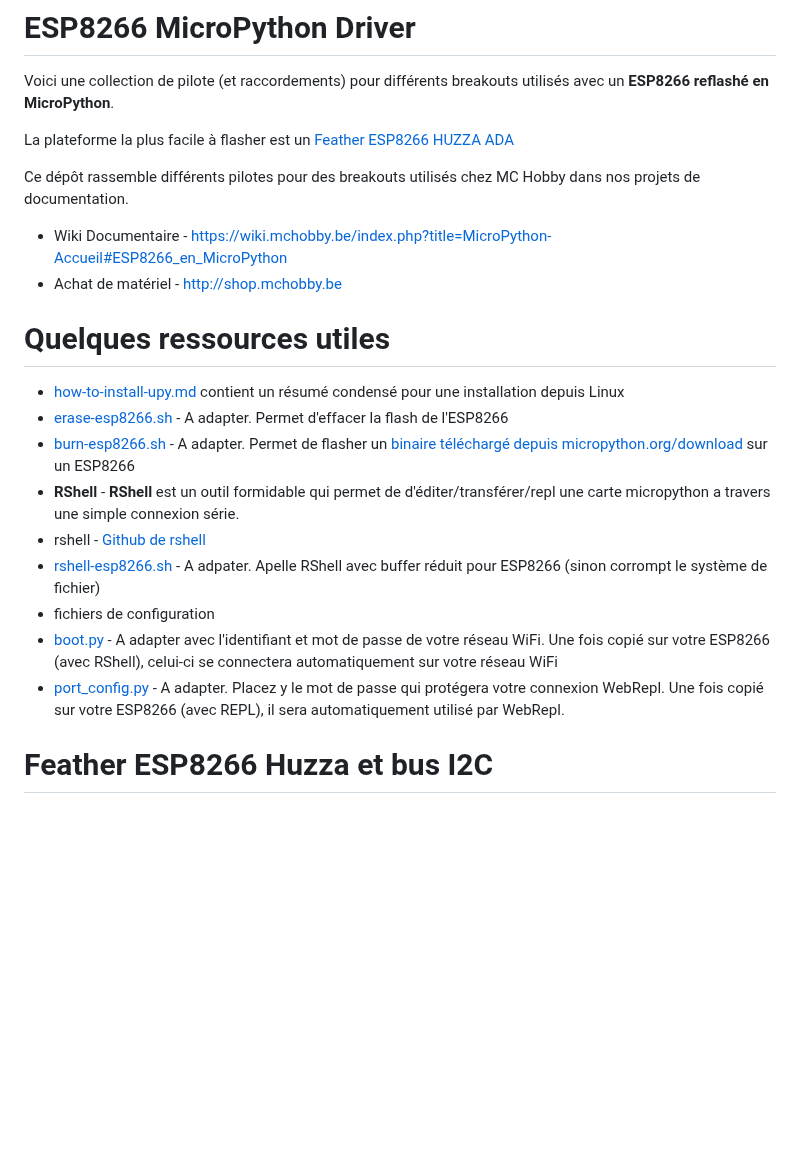
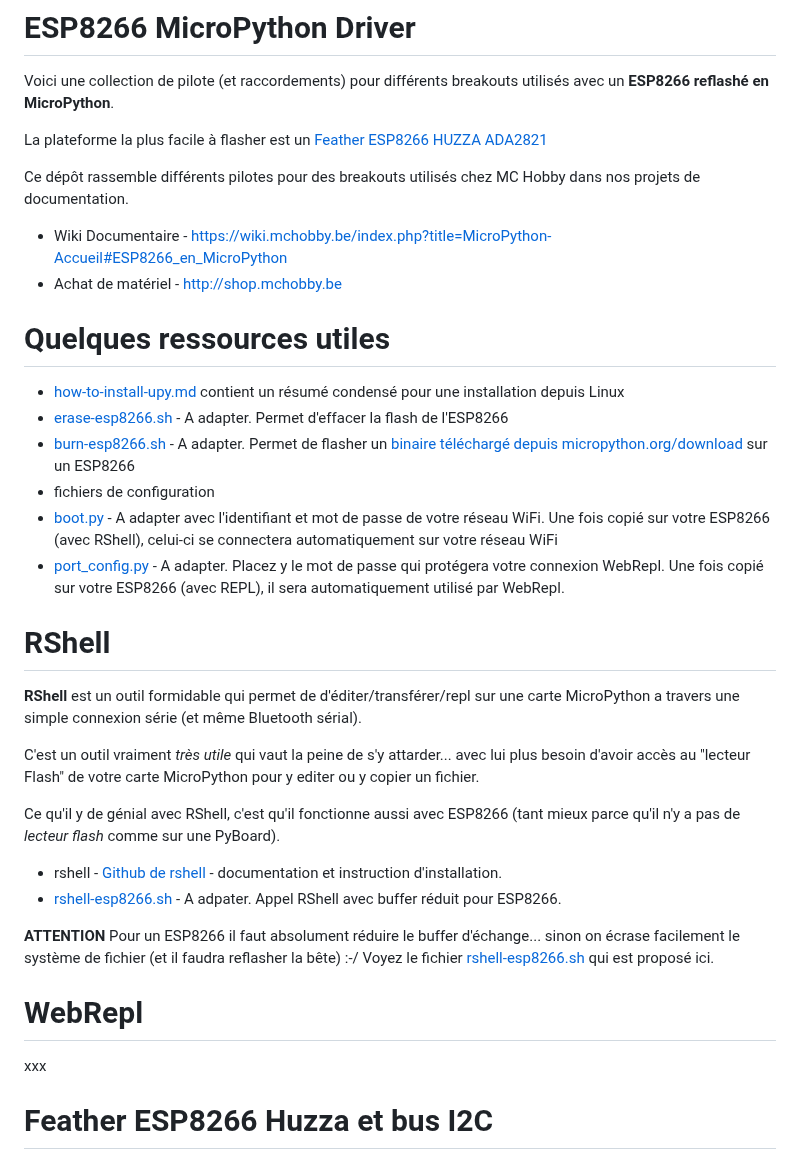
Before and after one commit to mchobby/esp8266-upy, a Markdown page: readme.md, the part around the change. GitHub-like rendering; blank space fills up the shorter version.

```diff
--- a/readme.md
+++ b/readme.md
@@ -2,7 +2,7 @@
 
 Voici une collection de pilote (et raccordements) pour différents breakouts utilisés avec un __ESP8266 reflashé en MicroPython__.
 
-La plateforme la plus facile à flasher est un [Feather ESP8266 HUZZA ADA](http://shop.mchobby.be/product.php?id_product=846)
+La plateforme la plus facile à flasher est un [Feather ESP8266 HUZZA ADA2821](http://shop.mchobby.be/product.php?id_product=846)
 
 Ce dépôt rassemble différents pilotes pour des breakouts utilisés chez MC Hobby dans nos projets de documentation.
 * Wiki Documentaire - https://wiki.mchobby.be/index.php?title=MicroPython-Accueil#ESP8266_en_MicroPython
@@ -12,12 +12,26 @@ Ce dépôt rassemble différents pilotes pour des breakouts utilisés chez MC Ho
 * [how-to-install-upy.md](how-to-install-upy.md) contient un résumé condensé pour une installation depuis Linux
  * [erase-esp8266.sh](erase-esp8266.sh) - A adapter. Permet d'effacer la flash de l'ESP8266
  * [burn-esp8266.sh](burn-esp8266.sh) - A adapter. Permet de flasher un [binaire téléchargé depuis micropython.org/download](https://micropython.org/download/) sur un ESP8266
-* __RShell__ - __RShell__ est un outil formidable qui permet de d'éditer/transférer/repl une carte micropython a travers une simple connexion série.
- * rshell - [Github de rshell](https://github.com/dhylands/rshell)
- * [rshell-esp8266.sh](rshell-esp8266.sh) - A adpater. Apelle RShell avec buffer réduit pour ESP8266 (sinon corrompt le système de fichier)
 * fichiers de configuration
  * [boot.py](boot.py) - A adapter avec l'identifiant et mot de passe de votre réseau WiFi. Une fois copié sur votre ESP8266 (avec RShell), celui-ci se connectera automatiquement sur votre réseau WiFi
  * [port_config.py](port_config.py) - A adapter. Placez y le mot de passe qui protégera votre connexion WebRepl. Une fois copié sur votre ESP8266 (avec REPL), il sera automatiquement utilisé par WebRepl.
+
+ # RShell
+
+__RShell__ est un outil formidable qui permet de d'éditer/transférer/repl sur une carte MicroPython a travers une simple connexion série (et même Bluetooth sérial).
+
+C'est un outil vraiment _très utile_ qui vaut la peine de s'y attarder... avec lui plus besoin d'avoir accès au "lecteur Flash" de votre carte MicroPython pour y editer ou y copier un fichier.
+
+Ce qu'il y de génial avec RShell, c'est qu'il fonctionne aussi avec ESP8266 (tant mieux parce qu'il n'y a pas de _lecteur flash_ comme sur une PyBoard).
+
+ * rshell - [Github de rshell](https://github.com/dhylands/rshell) - documentation et instruction d'installation.
+ * [rshell-esp8266.sh](rshell-esp8266.sh) - A adpater. Appel RShell avec buffer réduit pour ESP8266.
+
+__ATTENTION__ Pour un ESP8266 il faut absolument réduire le buffer d'échange... sinon on écrase facilement le système de fichier (et il faudra reflasher la bête) :-/  Voyez le fichier [rshell-esp8266.sh](rshell-esp8266.sh) qui est proposé ici.
+
+ # WebRepl
+
+xxx
 
 # Feather ESP8266 Huzza et bus I2C
 
```
Also changed, not shown: am2315/readme.md (+1 -1 lines), bmp180/readme.md (added, +121 -0 lines), dht11/readme.md (added, +38 -0 lines), bmp180/bmp180_bb.jpg (added), dht11/dht11_bb.jpg (added), dht11/dht11_webrepl.jpg (added), 4 other files.
